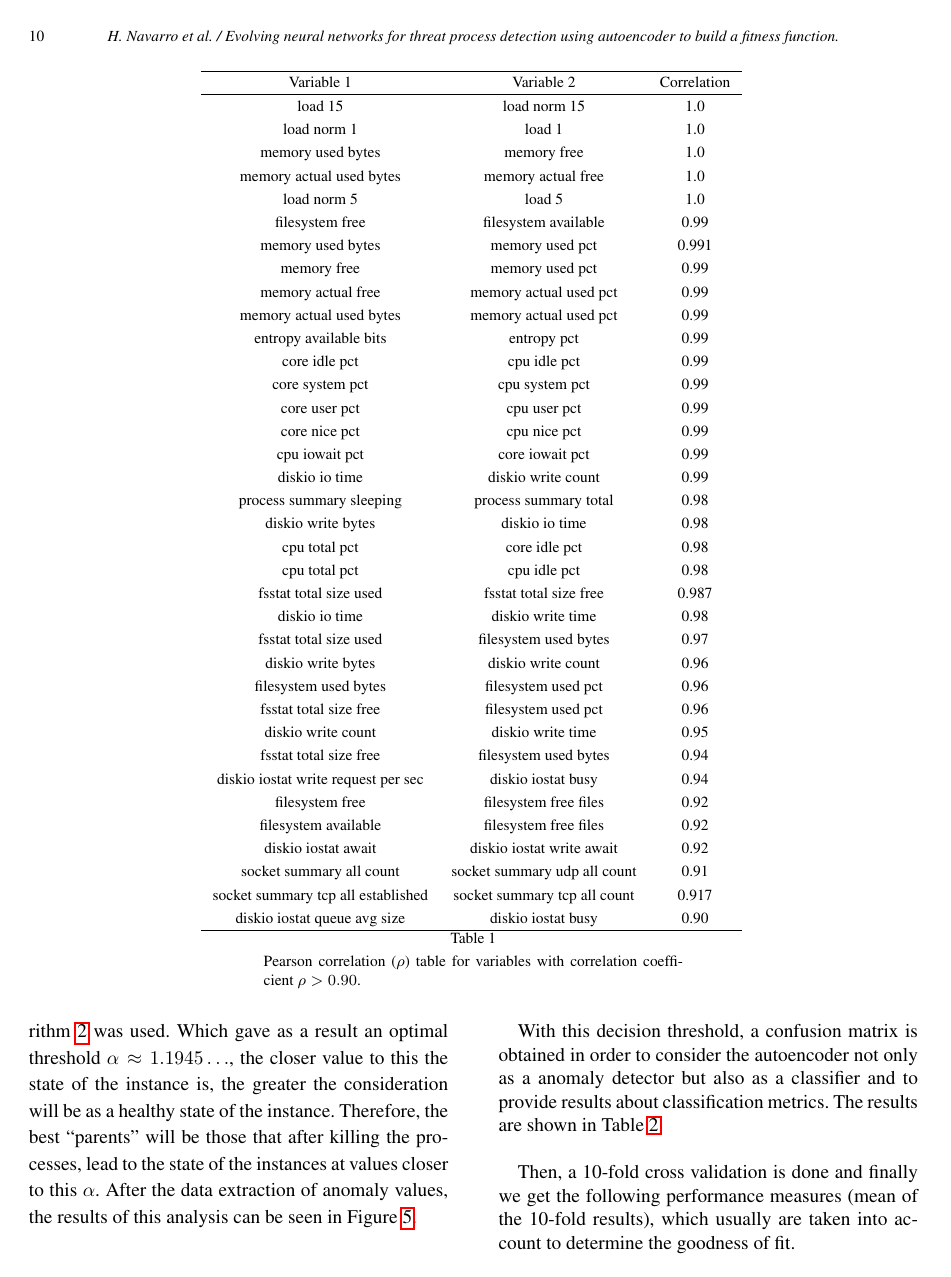
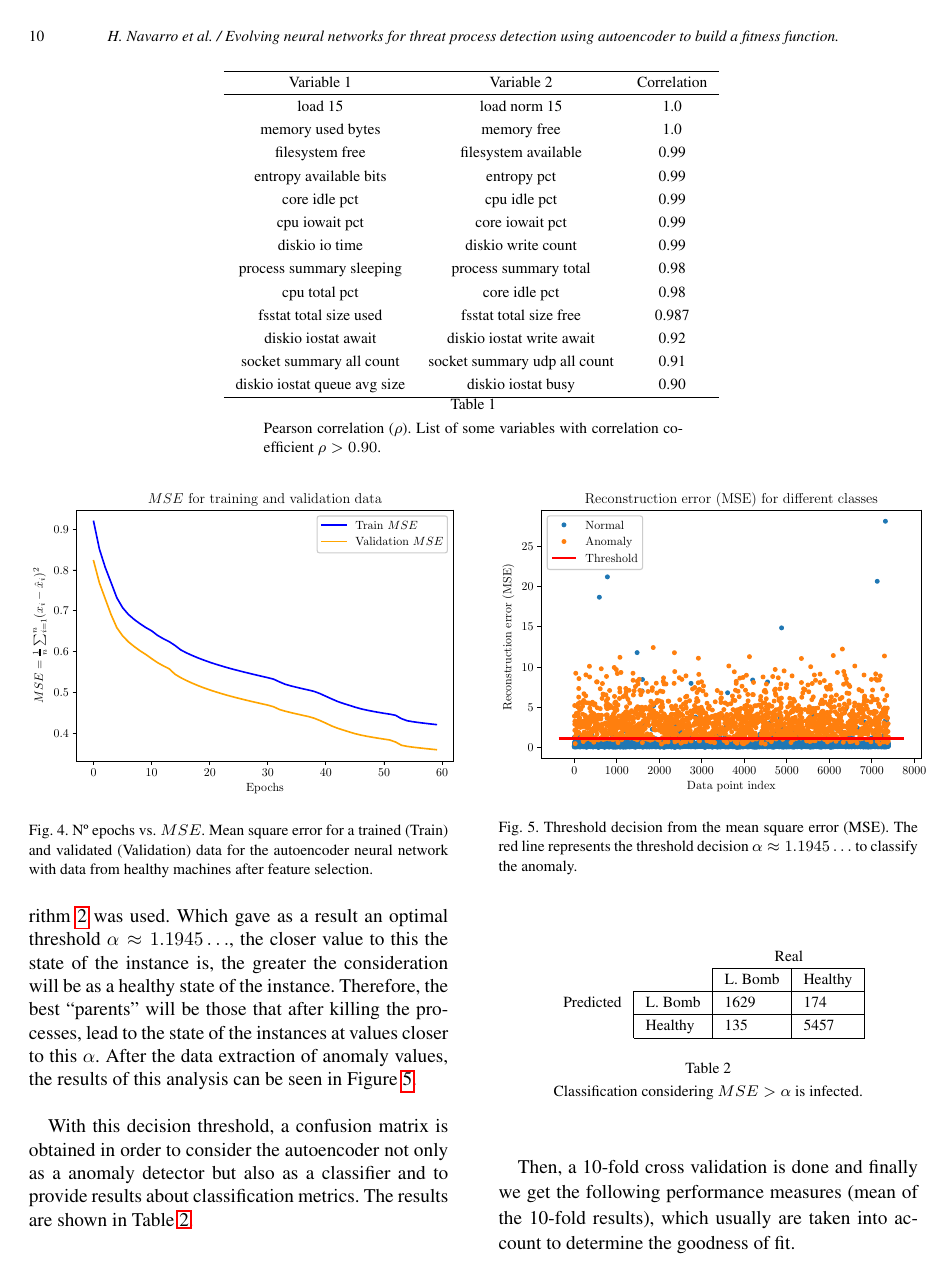
Before and after one commit to hdnh2006/deep_neuroevolution, a LaTeX document (iosart2c.tex): page 10 of 16 before the commit and page 10 of 15 after it. The pictures show the PDF file iosart2c.pdf that the author committed with the source.

Commit message:
It needs a final reading

```diff
--- a/iosart2c.tex
+++ b/iosart2c.tex
@@ -557,45 +557,22 @@ It is well known that multicollinearity in data considerably reduces the predict
 \hline
 Variable 1 & Variable 2 & Correlation \\ \hline
 load 15 & load norm 15 & 1.0\\
-load norm 1 & load 1 & 1.0\\
 memory used bytes & memory free & 1.0\\
-memory actual used bytes & memory actual free & 1.0\\
-load norm 5 & load 5 & 1.0\\
 filesystem free & filesystem available & 0.99\\
-memory used bytes & memory used pct & 0.991\\
-memory free & memory used pct & 0.99\\
-memory actual free & memory actual used pct & 0.99\\
-memory actual used bytes & memory actual used pct & 0.99\\
 entropy available bits & entropy pct & 0.99\\
 core idle pct & cpu idle pct & 0.99\\
-core system pct & cpu system pct & 0.99\\
-core user pct & cpu user pct & 0.99\\
-core nice pct & cpu nice pct & 0.99\\
 cpu iowait pct & core iowait pct & 0.99\\
 diskio io time & diskio write count & 0.99\\
 process summary sleeping & process summary total & 0.98\\
-diskio write bytes & diskio io time & 0.98\\
 cpu total pct & core idle pct & 0.98\\
-cpu total pct & cpu idle pct & 0.98\\
 fsstat total size used & fsstat total size free & 0.987\\
-diskio io time & diskio write time & 0.98\\
-fsstat total size used & filesystem used bytes & 0.97\\
-diskio write bytes & diskio write count & 0.96\\
-filesystem used bytes & filesystem used pct & 0.96\\
-fsstat total size free & filesystem used pct & 0.96\\
-diskio write count & diskio write time & 0.95\\
-fsstat total size free & filesystem used bytes & 0.94\\
-diskio iostat write request per sec & diskio iostat busy & 0.94\\
-filesystem free & filesystem free files & 0.92\\
-filesystem available & filesystem free files & 0.92\\
 diskio iostat await & diskio iostat write await & 0.92\\
 socket summary all count & socket summary udp all count & 0.91\\
-socket summary tcp all established & socket summary tcp all count & 0.917\\
 diskio iostat queue avg size & diskio iostat busy & 0.90\\ \hline
 
 \end{tabular}
 \label{tabla:sencilla}
-\caption{Pearson correlation ($\rho$) table for variables with correlation coefficient $\rho>0.90$.}
+\caption{Pearson correlation ($\rho$). List of some variables with correlation coefficient $\rho>0.90$.}
 \end{table*}
 
 In this way, it was first established that variables were strongly related to each other (a pearson's correlation coefficient higher than 0.7) and once the relationships were obtained, a study was carried out on the variables themselves, that is, the definition of the variables themselves. Thus, if two variables explained the same information, one of them would be discarded. It was also tried to have at least one representative variable for each module in order to have more complete information on the system. After this study, a total of 58 out of 97 variables were discarded.
```
Also changed, not shown: iosart2c.pdf.
